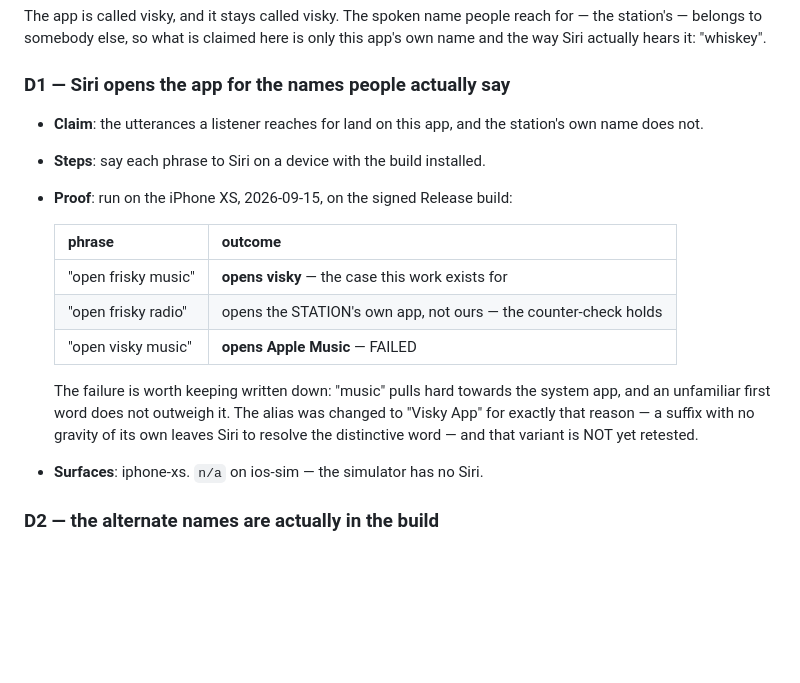
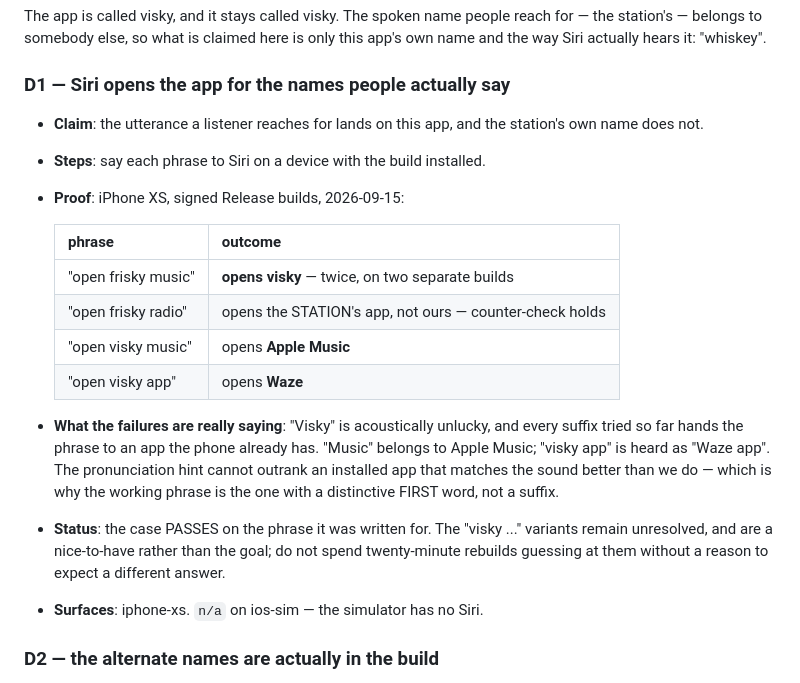
Before and after one commit to neoff/visky, a Markdown page: qa/TESTCASES.md, the part around the change. GitHub-like rendering; blank space fills up the shorter version.

Commit message:
test(voice): record what Siri actually does, including three near-misses
Four phrases, on the phone, on signed builds:

  "open frisky music"  -> opens visky, on both builds tried
  "open frisky radio"  -> opens the station's own app; we did not overreach
  "open visky music"   -> opens Apple Music
  "open visky app"     -> opens Waze

The pattern is the finding. "Visky" is acoustically unlucky, and each suffix
tried hands the phrase to an app the phone already has: music belongs to Apple
Music, and "visky app" is simply heard as "Waze app". A pronunciation hint
cannot outrank an installed app that matches the sound better than we do.

Which is why the phrase that works is the one whose FIRST word is distinctive.
The case passes on what it was written for; the "visky ..." variants are
recorded as unresolved rather than quietly dropped, with a note not to burn
twenty-minute rebuilds guessing at them.

Co-Authored-By: Claude Opus 5 <noreply@anthropic.com>
Claude-Session: https://claude.ai/code/session_01LiWZN2xtcVeTiR5cAjDPaD

```diff
--- a/qa/TESTCASES.md
+++ b/qa/TESTCASES.md
@@ -179,22 +179,28 @@ reach for — the station's — belongs to somebody else, so what is claimed her
 is only this app's own name and the way Siri actually hears it: "whiskey".
 
 ### D1 — Siri opens the app for the names people actually say
-- **Claim**: the utterances a listener reaches for land on this app, and the
+- **Claim**: the utterance a listener reaches for lands on this app, and the
   station's own name does not.
 - **Steps**: say each phrase to Siri on a device with the build installed.
-- **Proof**: run on the iPhone XS, 2026-09-15, on the signed Release build:
+- **Proof**: iPhone XS, signed Release builds, 2026-09-15:
 
   | phrase | outcome |
   |--------|---------|
-  | "open frisky music" | **opens visky** — the case this work exists for |
-  | "open frisky radio" | opens the STATION's own app, not ours — the counter-check holds |
-  | "open visky music" | **opens Apple Music** — FAILED |
+  | "open frisky music" | **opens visky** — twice, on two separate builds |
+  | "open frisky radio" | opens the STATION's app, not ours — counter-check holds |
+  | "open visky music" | opens **Apple Music** |
+  | "open visky app" | opens **Waze** |
 
-  The failure is worth keeping written down: "music" pulls hard towards the
-  system app, and an unfamiliar first word does not outweigh it. The alias was
-  changed to "Visky App" for exactly that reason — a suffix with no gravity of
-  its own leaves Siri to resolve the distinctive word — and that variant is
-  NOT yet retested.
+- **What the failures are really saying**: "Visky" is acoustically unlucky, and
+  every suffix tried so far hands the phrase to an app the phone already has.
+  "Music" belongs to Apple Music; "visky app" is heard as "Waze app". The
+  pronunciation hint cannot outrank an installed app that matches the sound
+  better than we do — which is why the working phrase is the one with a
+  distinctive FIRST word, not a suffix.
+- **Status**: the case PASSES on the phrase it was written for. The "visky ..."
+  variants remain unresolved, and are a nice-to-have rather than the goal; do
+  not spend twenty-minute rebuilds guessing at them without a reason to expect
+  a different answer.
 - **Surfaces**: iphone-xs. `n/a` on ios-sim — the simulator has no Siri.
 
 ### D2 — the alternate names are actually in the build
```
